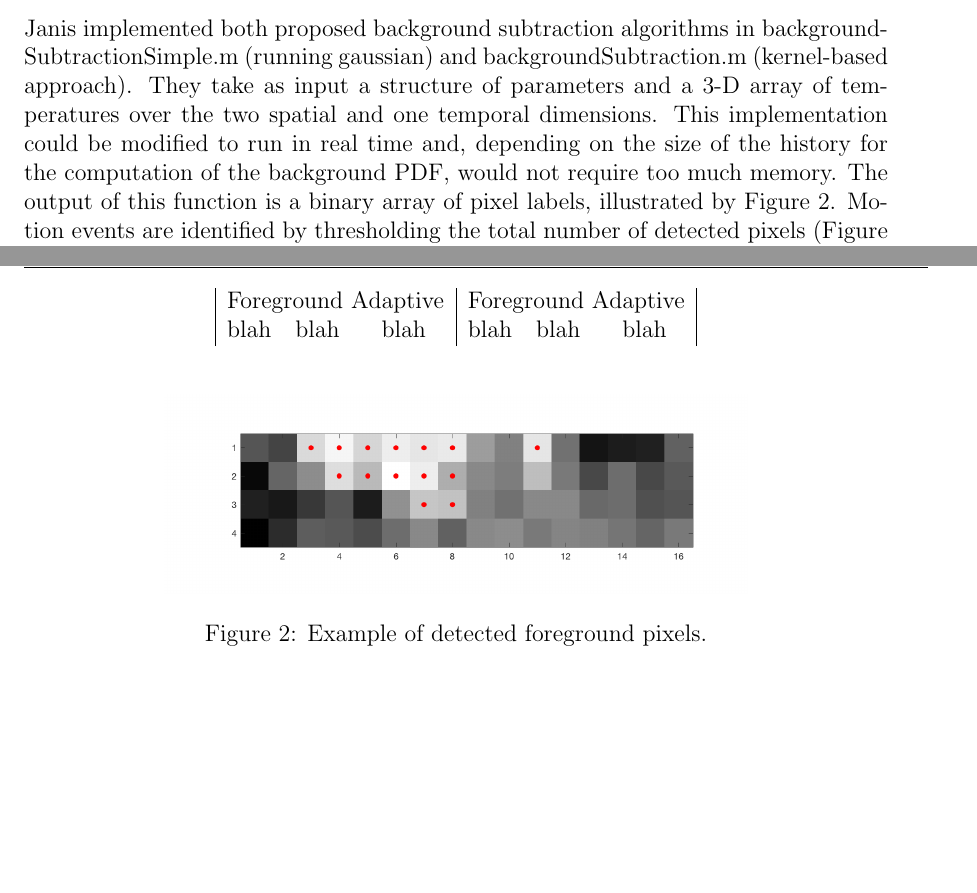
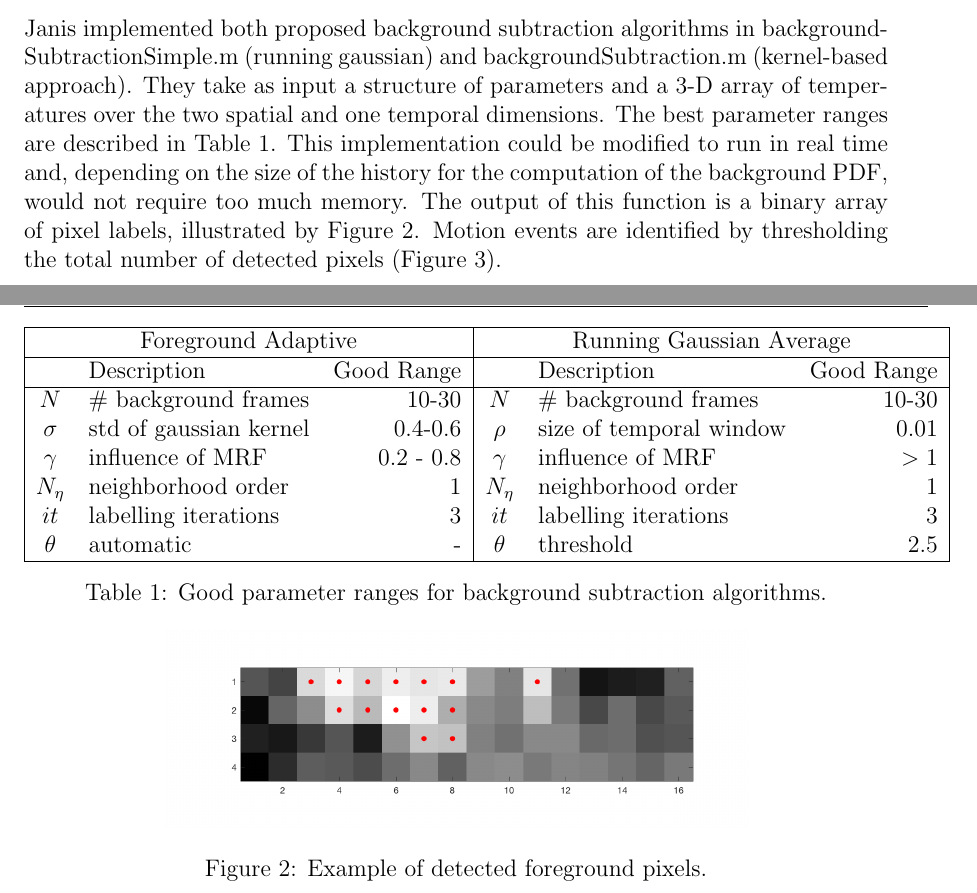
Before and after one commit to janisirene/Occusense, a LaTeX document (documentation/bu_ece_report/report.tex): two parts of pages 10 and 11 of 18, joined at a grey line, cut so that both start at the same text, the shorter picture padded with empty space. Compiled offline with pdfLaTeX.

Commit message:
added parameter table

```diff
--- a/documentation/bu_ece_report/report.tex
+++ b/documentation/bu_ece_report/report.tex
@@ -194,15 +194,30 @@ by the Occusense team and the difficult situations data is recorded at 12Hz.
 Janis implemented both proposed background subtraction algorithms in backgroundSubtractionSimple.m
 (running gaussian) and backgroundSubtraction.m (kernel-based approach).
 They take as input a structure of parameters
-and a 3-D array of temperatures over the two spatial and one temporal dimensions. This implementation could
+and a 3-D array of temperatures over the two spatial and one temporal dimensions.
+The best parameter ranges are described in Table \ref{bs_paramstable}.
+This implementation could
 be modified to run in real time and, depending on the size of the history for the computation of the background
 PDF, would not require too much memory. The output of this function is a binary array of pixel labels, illustrated
 by Figure \ref{foregroundexample}. Motion events are identified by
 thresholding the total number of detected pixels (Figure \ref{abs_example}).
-\begin{center}\begin{tabular}{|ccc|ccc|}
-\multicolumn{3}{|c|}{Foreground Adaptive} & \multicolumn{3}{|c|}{Foreground Adaptive}\\
-blah & blah & blah & blah & blah & blah
-\end{tabular}\end{center}
+\begin{table}\begin{tabular}{|clr|clr|}
+\hline
+\multicolumn{3}{|c|}{Foreground Adaptive} & \multicolumn{3}{|c|}{Running Gaussian Average}\\
+\hline
+& Description & Good Range & & Description & Good Range\\
+\hline
+$N$ & \# background frames & 10-30 & $N$ & \# background frames & 10-30\\
+$\sigma$ & std of gaussian kernel & 0.4-0.6 & $\rho$ & size of temporal window & 0.01\\
+$\gamma$ & influence of MRF & 0.2 - 0.8 & $\gamma$ & influence of MRF & $>1$\\
+$N_\eta$ & neighborhood order & 1 & $N_\eta$ & neighborhood order & 1\\
+$it$ & labelling iterations & 3 & $it$ & labelling iterations & 3\\
+$\theta$ & automatic & - & $\theta$ & threshold & 2.5\\
+\hline
+\end{tabular}
+\caption{Good parameter ranges for background subtraction algorithms.}
+\label{bs_paramstable}
+\end{table}
 
 \begin{figure}[htb]
 \centering
```
Also changed, not shown: documentation/bu_ece_report/report.pdf, 6 other files.
